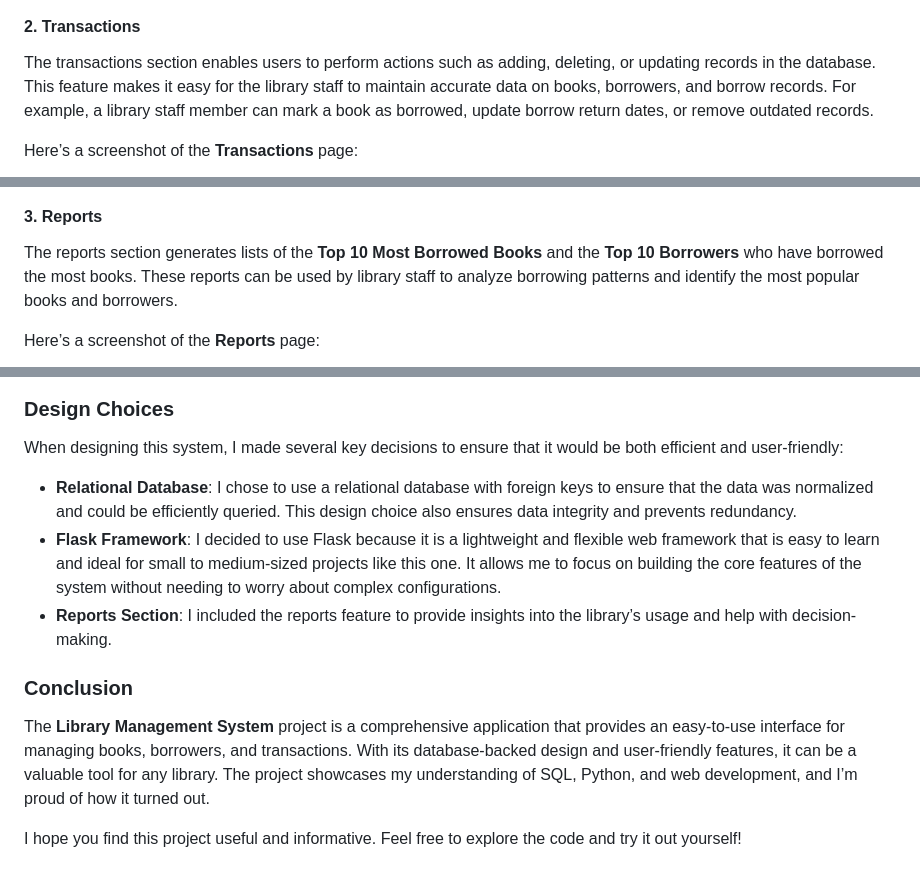
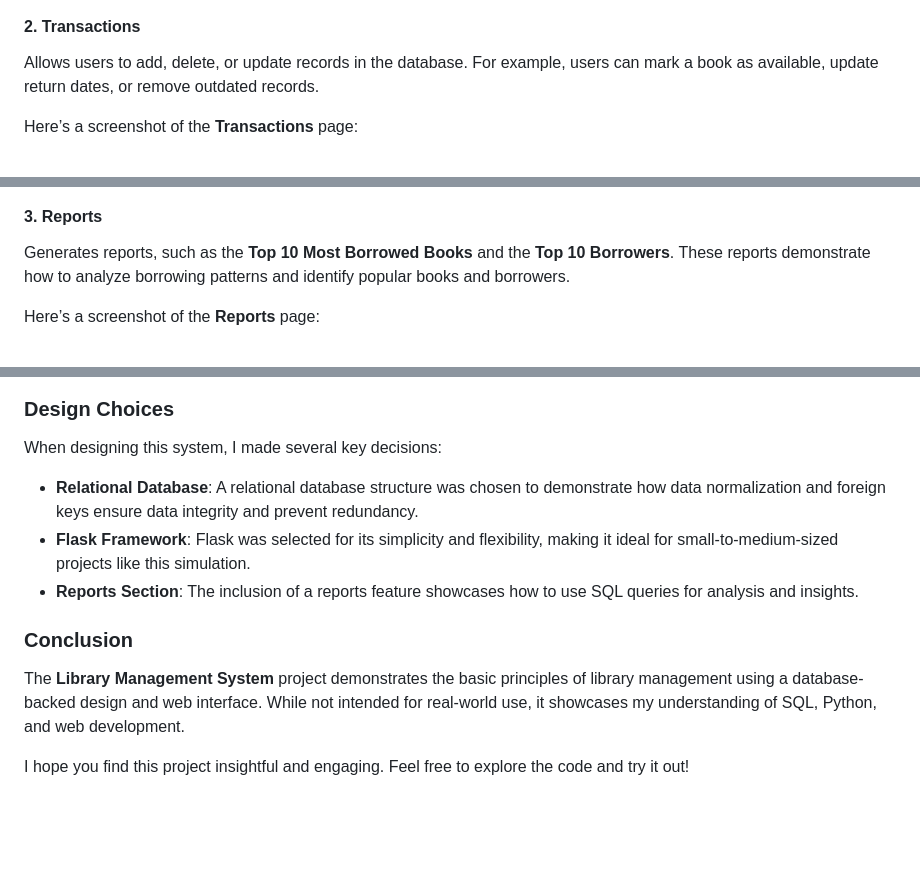
Before and after one commit to markcelemen/harvard-cs50x-final-project, a Markdown page: README.md, 3 parts joined by grey strips. Drawn GitHub-style; blank space fills up the shorter version.

```diff
--- a/README.md
+++ b/README.md
@@ -62,27 +62,27 @@ Here’s a screenshot of the **Records Management** page:
 ![Records Management](images/records.png)
 
 #### 2. Transactions
-The transactions section enables users to perform actions such as adding, deleting, or updating records in the database. This feature makes it easy for the library staff to maintain accurate data on books, borrowers, and borrow records. For example, a library staff member can mark a book as borrowed, update borrow return dates, or remove outdated records.
+Allows users to add, delete, or update records in the database. For example, users can mark a book as available, update return dates, or remove outdated records.
 
 Here’s a screenshot of the **Transactions** page:
 
 ![Transactions](images/transactions.png)
 
 #### 3. Reports
-The reports section generates lists of the **Top 10 Most Borrowed Books** and the **Top 10 Borrowers** who have borrowed the most books. These reports can be used by library staff to analyze borrowing patterns and identify the most popular books and borrowers.
+Generates reports, such as the **Top 10 Most Borrowed Books** and the **Top 10 Borrowers**. These reports demonstrate how to analyze borrowing patterns and identify popular books and borrowers.
 
 Here’s a screenshot of the **Reports** page:
 
 ![Reports](images/reports.png)
 
 ### Design Choices
-When designing this system, I made several key decisions to ensure that it would be both efficient and user-friendly:
+When designing this system, I made several key decisions:
 
-- **Relational Database**: I chose to use a relational database with foreign keys to ensure that the data was normalized and could be efficiently queried. This design choice also ensures data integrity and prevents redundancy.
-- **Flask Framework**: I decided to use Flask because it is a lightweight and flexible web framework that is easy to learn and ideal for small to medium-sized projects like this one. It allows me to focus on building the core features of the system without needing to worry about complex configurations.
-- **Reports Section**: I included the reports feature to provide insights into the library’s usage and help with decision-making.
+- **Relational Database**: A relational database structure was chosen to demonstrate how data normalization and foreign keys ensure data integrity and prevent redundancy.
+- **Flask Framework**: Flask was selected for its simplicity and flexibility, making it ideal for small-to-medium-sized projects like this simulation.
+- **Reports Section**: The inclusion of a reports feature showcases how to use SQL queries for analysis and insights.
 
 ### Conclusion
-The **Library Management System** project is a comprehensive application that provides an easy-to-use interface for managing books, borrowers, and transactions. With its database-backed design and user-friendly features, it can be a valuable tool for any library. The project showcases my understanding of SQL, Python, and web development, and I’m proud of how it turned out.
+The **Library Management System** project demonstrates the basic principles of library management using a database-backed design and web interface. While not intended for real-world use, it showcases my understanding of SQL, Python, and web development.
 
-I hope you find this project useful and informative. Feel free to explore the code and try it out yourself!
+I hope you find this project insightful and engaging. Feel free to explore the code and try it out!
```
Also changed, not shown: other parts of README.md (+20 -20 lines).
